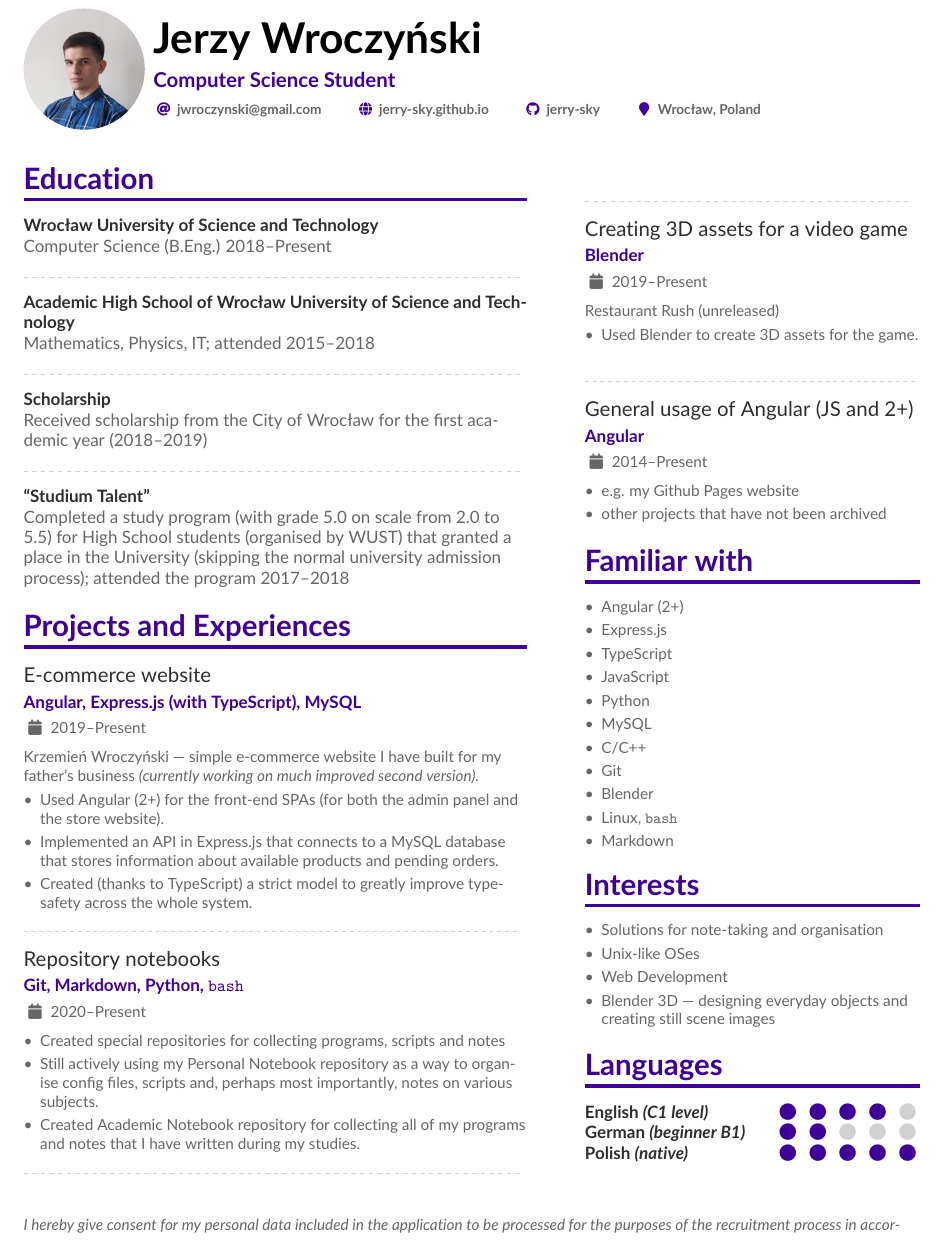
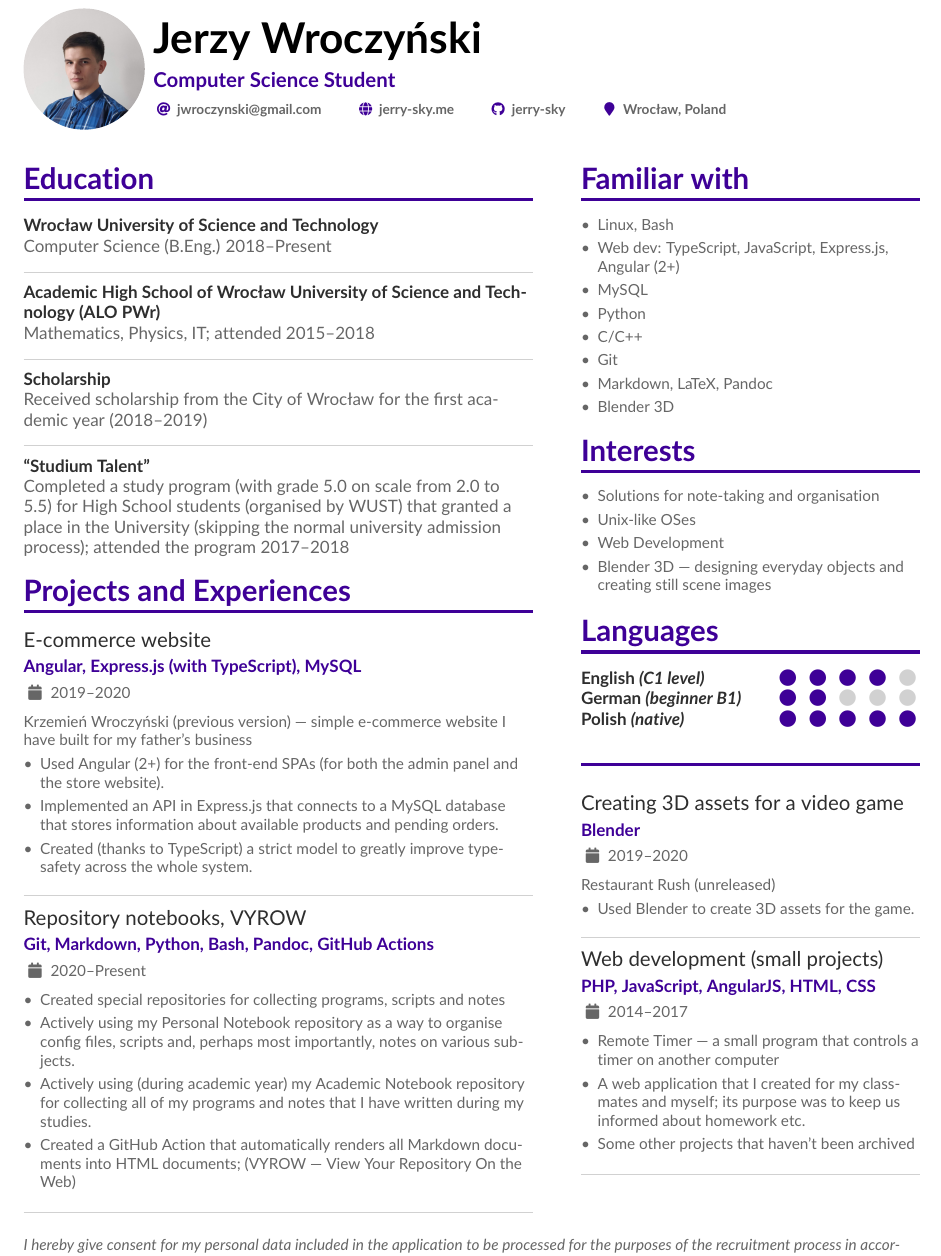
Before and after one commit to jerry-sky/personal-notebook, a LaTeX CV (cv/curriculum-vitae.tex, which reads cv/altacv.cls): part of the page, cut so that both start at the same text. Compiled offline with pdfLaTeX.

Commit message:
updated CV

```diff
--- a/cv/altacv.cls
+++ b/cv/altacv.cls
@@ -149,7 +149,7 @@
 % \RequirePackage{marginfix}
 
 \setlength{\parindent}{0pt}
-\newcommand{\divider}{\textcolor{body!30}{\hdashrule{\linewidth}{0.6pt}{0.5ex}}\medskip}
+\newcommand{\divider}{\textcolor{body!30}{\hdashrule{\linewidth}{0.6pt}{}}\smallskip}
 
 \newenvironment{fullwidth}{%
   \begin{adjustwidth}{}{\dimexpr-\marginparwidth-\marginparsep\relax}}
@@ -310,7 +310,6 @@
   \textbf{\textcolor{emphasis}{#1}}
   \\
   #2
-  \smallskip
 }
 
 \newcommand{\cvtag}[1]{%
--- a/cv/curriculum-vitae.tex
+++ b/cv/curriculum-vitae.tex
@@ -28,7 +28,7 @@
 %% See http://texdoc.net/pkg/fontawesome5 and http://texdoc.net/pkg/academicons for full list of symbols. You MUST compile with XeLaTeX or LuaLaTeX if you want to use academicons.
 
 % Change the page layout if you need to
-\geometry{left=1.25cm,right=1.25cm,top=1cm,bottom=1.5cm,columnsep=1.2cm}
+\geometry{left=1.25cm,right=1.25cm,top=1cm,bottom=0.3cm,columnsep=1cm}
 
 % The paracol package lets you typeset columns of text in parallel
 \usepackage{paracol}
@@ -76,7 +76,7 @@
   % Not all of these are required!
   % You can add your own with \printinfo{symbol}{detail}
   \email{jwroczynski@gmail.com}
-  \homepage{jerry-sky.github.io}
+  \homepage{jerry-sky.me}
   \github{jerry-sky}
   \location{Wrocław, Poland}
   %% You can add your own arbitrary detail with
@@ -109,7 +109,7 @@
 
 \divider
 
-\cvachievement{\href{https://liceum.pwr.edu.pl/}{Academic High School of Wrocław University of Science and Technology}}{Mathematics, Physics, IT; attended 2015–2018}
+\cvachievement{\href{https://liceum.pwr.edu.pl/}{Academic High School of Wrocław University of Science and Technology (ALO PWr)}}{Mathematics, Physics, IT; attended 2015–2018}
 
 \divider
 
@@ -123,9 +123,9 @@
 \cvsection{Projects and Experiences}
 
 
-\cvevent{E-commerce website}{Angular, Express.js (with TypeScript), MySQL}{2019–Present}{}
+\cvevent{E-commerce website}{Angular, Express.js (with TypeScript), MySQL}{2019–2020}{}
 
-\small\href{https://wroczynski.pl}{Krzemień Wroczyński} — simple e-commerce website I have built for my father’s business \textit{(currently working on much improved second version).}
+\small Krzemień Wroczyński (previous version) — simple e-commerce website I have built for my father’s business
 \smallskip
 
 \begin{itemize}
@@ -136,11 +136,12 @@
 
 \divider
 
-\cvevent{Repository notebooks}{Git, Markdown, Python, \texttt{bash}}{2020–Present}{}
+\cvevent{Repository notebooks, \href{https://github.com/marketplace/actions/vyrow}{VYROW}}{Git, Markdown, Python, Bash, Pandoc, GitHub Actions}{2020–Present}{}
 \begin{itemize}
 \item Created special repositories for collecting programs, scripts and notes
-\item Still actively using my \href{https://github.com/jerry-sky/personal-notebook#readme}{Personal Notebook repository} as a way to organise config files, scripts and, perhaps most importantly, notes on various subjects.
-\item Created \href{https://github.com/jerry-sky/academic-notebook#readme}{Academic Notebook repository} for collecting all of my programs and notes that I have written during my studies.
+\item Actively using my \href{https://personal.jerry-sky.me}{Personal Notebook repository} as a way to organise config files, scripts and, perhaps most importantly, notes on various subjects.
+\item Actively using (during academic year) my \href{https://academic.jerry-sky.me}{Academic Notebook repository} for collecting all of my programs and notes that I have written during my studies.
+\item Created a GitHub Action that automatically renders all Markdown documents into HTML documents; (\href{https://github.com/marketplace/actions/vyrow}{VYROW — View Your Repository On the Web})
 \end{itemize}
 
 \divider
@@ -149,26 +150,6 @@
 %% page if the content is too long.
 \switchcolumn
 
-\vspace{32pt}
-
-\divider
-
-\cvevent{Creating 3D assets for a video game}{Blender}{2019–Present}{}
-\small\href{https://github.com/Qarian/Restaurant-rush}{Restaurant Rush (unreleased)}
-\smallskip
-
-\begin{itemize}
-    \item Used Blender to create 3D assets for the game.
-\end{itemize}
-
-\divider
-
-\cvevent{General usage of Angular (JS and 2+)}{Angular}{2014–Present}{}
-\begin{itemize}
-    \item e.g. \href{https://jerry-sky.github.io}{my Github Pages website}
-    \item other projects that have not been archived
-\end{itemize}
-
 %% Switch to the right column. This will now automatically move to the second
 %% page if the content is too long.
 % \switchcolumn
@@ -176,17 +157,14 @@
 \cvsection{Familiar with}
 
 \begin{itemize}
-\item Angular (2+)
-\item Express.js
-\item TypeScript
-\item JavaScript
+\item Linux, Bash
+\item Web dev: TypeScript, JavaScript, Express.js, Angular (2+)
+\item MySQL
 \item Python
-\item MySQL
 \item C/C++
 \item Git
-\item Blender
-\item Linux, \texttt{bash}
-\item Markdown
+\item Markdown, LaTeX, Pandoc
+\item Blender 3D
 \end{itemize}
 
 \cvsection{Interests}
@@ -209,9 +187,34 @@
 \cvskill{Polish \textit{(native)}}{5}
 % \divider
 
+\bigskip
+
+{\color{headingrule}\rule{\linewidth}{2pt}\par}
+
+\bigskip
+
+\cvevent{Creating 3D assets for a video game}{Blender}{2019–2020}{}
+\small\href{https://github.com/Qarian/Restaurant-rush}{Restaurant Rush (unreleased)}
+\smallskip
+
+\begin{itemize}
+    \item Used Blender to create 3D assets for the game.
+\end{itemize}
+
+\divider
+
+\cvevent{Web development (small projects)}{PHP, JavaScript, AngularJS, HTML, CSS}{2014–2017}{}
+\begin{itemize}
+    \item Remote Timer — a small program that controls a timer on another computer
+    \item A web application that I created for my classmates and myself; its purpose was to keep us informed about homework etc.
+    \item Some other projects that haven’t been archived
+\end{itemize}
+
+\divider
+
 \end{paracol}
 
-\vspace{16pt}
+\vspace{8pt}
 
 \small\textit{I hereby give consent for my personal data included in the application to be processed for the purposes of the recruitment process in accordance with Art. 6 paragraph 1 letter a of the Regulation of the European Parliament and of the Council (EU) 2016/679 of 27 April 2016 on the protection of natural persons with regard to the processing of personal data and on the free movement of such data, and repealing Directive 95/46/EC (General Data Protection Regulation).}
 
```
Also changed, not shown: cv/curriculum-vitae.pdf.
